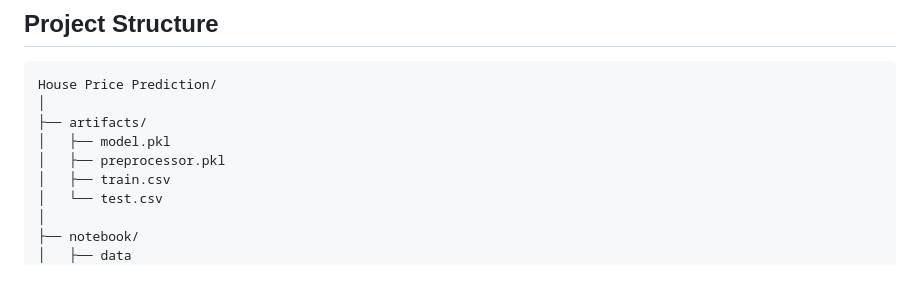
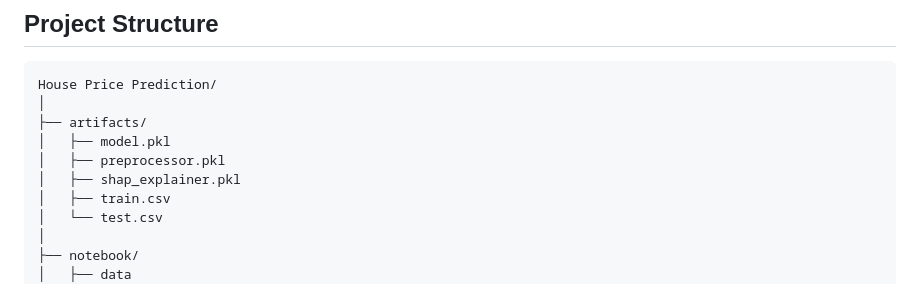
Before and after one commit to arfinmahmudshiblu/End-to-End-House-Price-Prediction, a Markdown page: README.md, the part around the change. Drawn GitHub-style.

```diff
--- a/README.md
+++ b/README.md
@@ -113,6 +113,7 @@ House Price Prediction/
 ├── artifacts/
 │   ├── model.pkl
 │   ├── preprocessor.pkl
+│   ├── shap_explainer.pkl
 │   ├── train.csv
 │   └── test.csv
 │
```
